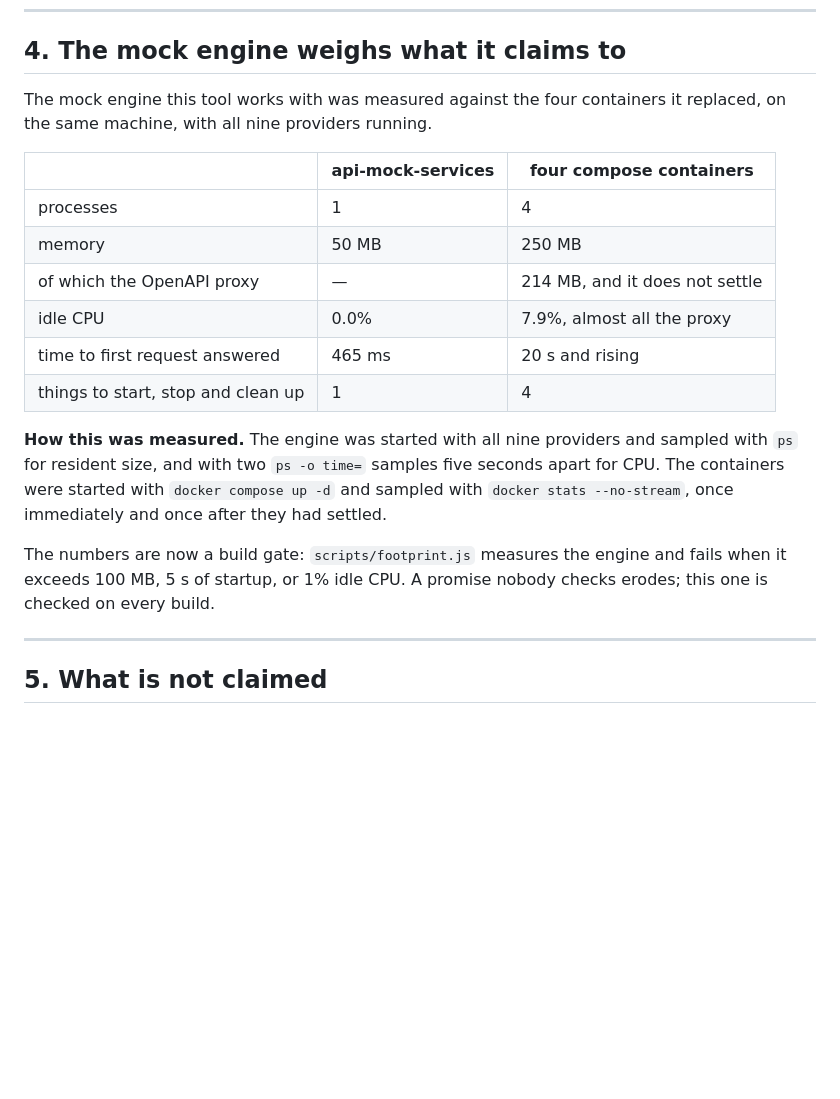
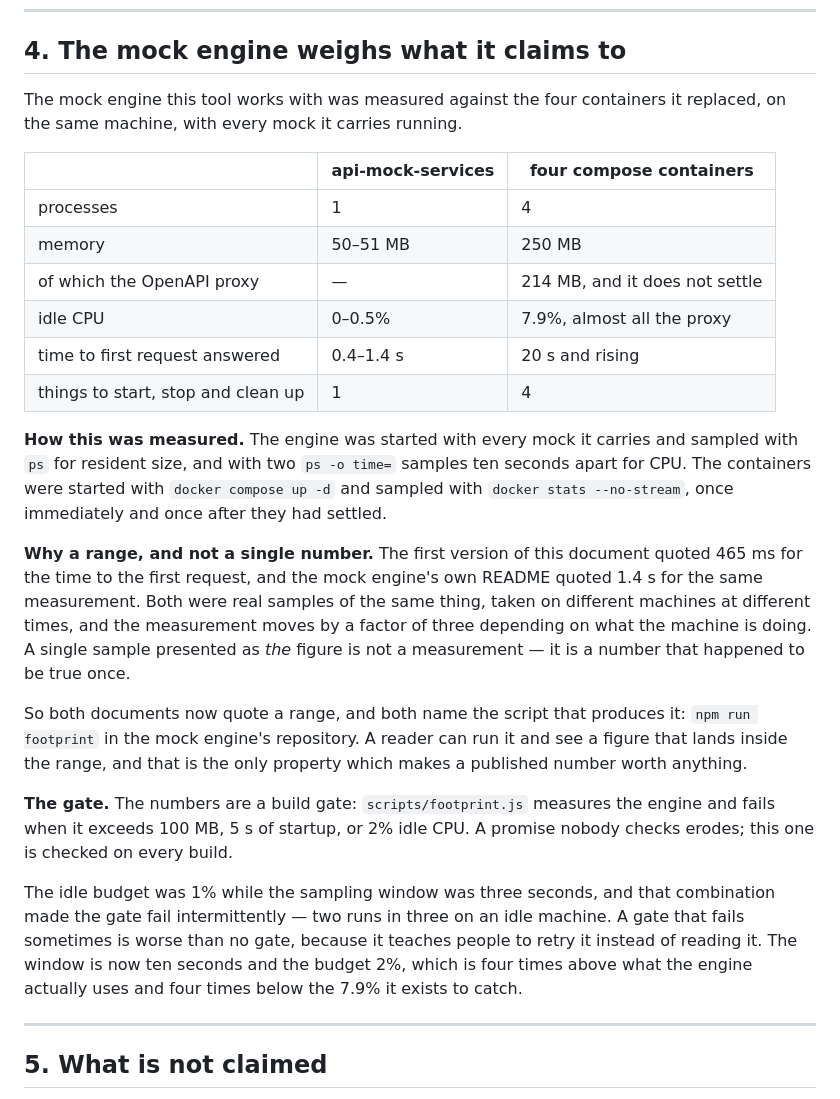
Before and after one commit to omeiza-workspace/ci-kit, a Markdown page: docs/EVIDENCE.md, the part around the change. GitHub-like rendering; blank space fills up the shorter version.

Commit message:
docs: reconcile the mock engine measurement with its own README
This document quoted 465 ms for the time to the first request; the mock
engine's README quoted 1.4 s for the same measurement. Both were real
samples of the same thing on different machines, and the measurement
moves by a factor of three with machine load.

Both documents now quote a range, name the script that produces it, and
say why a range is the honest form. A single sample presented as 'the'
figure is not a measurement.

Also corrects the gate description: the budget is 2% over a ten-second
window, not 1% over three, and the reference to test/footprint.sh now
points at the script that is actually there.

```diff
--- a/docs/EVIDENCE.md
+++ b/docs/EVIDENCE.md
@@ -116,27 +116,47 @@ on a laptop, with no runner minutes spent.
 ## 4. The mock engine weighs what it claims to
 
 The mock engine this tool works with was measured against the four
-containers it replaced, on the same machine, with all nine providers
+containers it replaced, on the same machine, with every mock it carries
 running.
 
 | | api-mock-services | four compose containers |
 |---|---|---|
 | processes | 1 | 4 |
-| memory | 50 MB | 250 MB |
+| memory | 50–51 MB | 250 MB |
 | of which the OpenAPI proxy | — | 214 MB, and it does not settle |
-| idle CPU | 0.0% | 7.9%, almost all the proxy |
-| time to first request answered | 465 ms | 20 s and rising |
+| idle CPU | 0–0.5% | 7.9%, almost all the proxy |
+| time to first request answered | 0.4–1.4 s | 20 s and rising |
 | things to start, stop and clean up | 1 | 4 |
 
-**How this was measured.** The engine was started with all nine providers
-and sampled with `ps` for resident size, and with two `ps -o time=` samples
-five seconds apart for CPU. The containers were started with
+**How this was measured.** The engine was started with every mock it
+carries and sampled with `ps` for resident size, and with two `ps -o
+time=` samples ten seconds apart for CPU. The containers were started with
 `docker compose up -d` and sampled with `docker stats --no-stream`, once
 immediately and once after they had settled.
 
-The numbers are now a build gate: `scripts/footprint.js` measures the engine
-and fails when it exceeds 100 MB, 5 s of startup, or 1% idle CPU. A promise
-nobody checks erodes; this one is checked on every build.
+**Why a range, and not a single number.** The first version of this
+document quoted 465 ms for the time to the first request, and the mock
+engine's own README quoted 1.4 s for the same measurement. Both were real
+samples of the same thing, taken on different machines at different times,
+and the measurement moves by a factor of three depending on what the
+machine is doing. A single sample presented as *the* figure is not a
+measurement — it is a number that happened to be true once.
+
+So both documents now quote a range, and both name the script that
+produces it: `npm run footprint` in the mock engine's repository. A reader
+can run it and see a figure that lands inside the range, and that is the
+only property which makes a published number worth anything.
+
+**The gate.** The numbers are a build gate: `scripts/footprint.js` measures
+the engine and fails when it exceeds 100 MB, 5 s of startup, or 2% idle CPU.
+A promise nobody checks erodes; this one is checked on every build.
+
+The idle budget was 1% while the sampling window was three seconds, and
+that combination made the gate fail intermittently — two runs in three on an
+idle machine. A gate that fails sometimes is worse than no gate, because it
+teaches people to retry it instead of reading it. The window is now ten
+seconds and the budget 2%, which is four times above what the engine
+actually uses and four times below the 7.9% it exists to catch.
 
 ---
 
```
